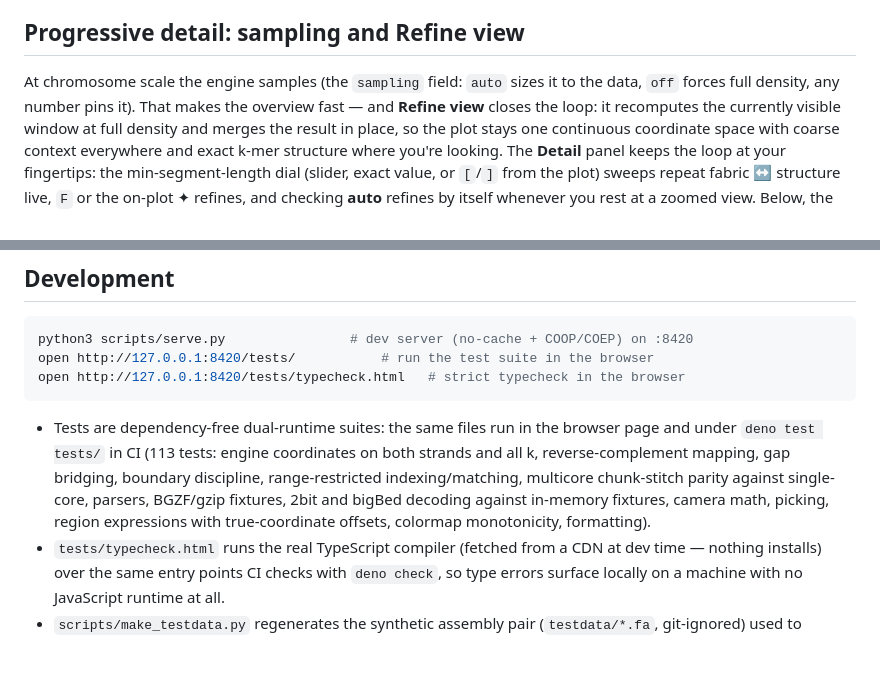
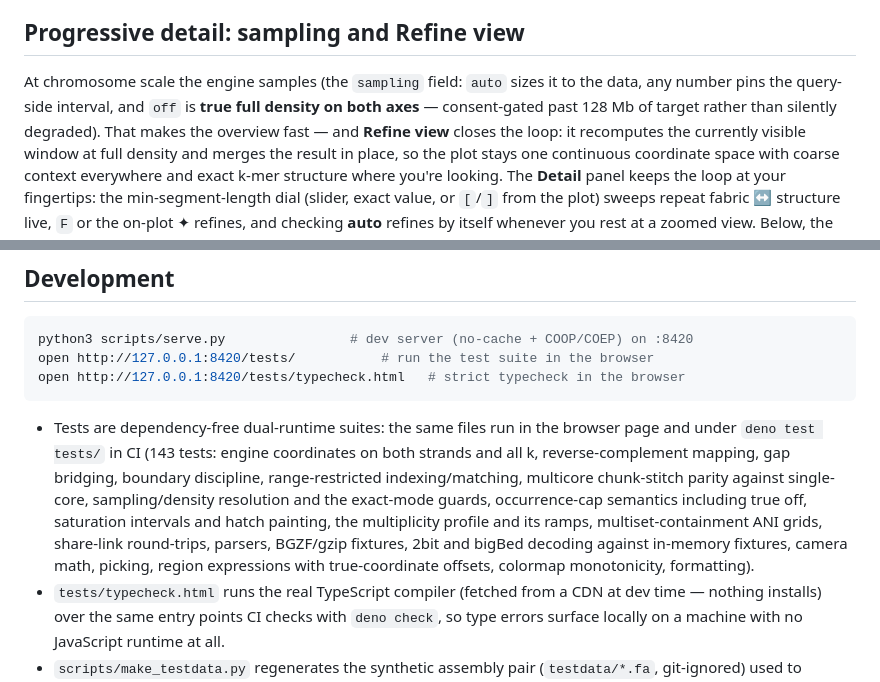
Before and after one commit to jlanej/dotdot, a Markdown page: README.md, 2 parts joined by grey strips. GitHub-like rendering; blank space fills up the shorter version.

````diff
--- a/README.md
+++ b/README.md
@@ -247,8 +318,10 @@ heterozygous 4.9 kb deletion at chr17:10.895 Mb) and **Full chr17**
 ## Progressive detail: sampling and Refine view
 
 At chromosome scale the engine samples (the `sampling` field: `auto` sizes it
-to the data, `off` forces full density, any number pins it). That makes the
-overview fast — and **Refine view** closes the loop: it recomputes the
+to the data, any number pins the query-side interval, and `off` is **true
+full density on both axes** — consent-gated past 128 Mb of target rather
+than silently degraded). That makes the overview fast — and **Refine view**
+closes the loop: it recomputes the
 currently visible window at full density and merges the result in place, so
 the plot stays one continuous coordinate space with coarse context everywhere
 and exact k-mer structure where you're looking. The **Detail** panel keeps
@@ -348,13 +428,16 @@ open http://127.0.0.1:8420/tests/typecheck.html   # strict typecheck in the brow
 ```
 
 - Tests are dependency-free dual-runtime suites: the same files run in the
-  browser page and under `deno test tests/` in CI (113 tests: engine
+  browser page and under `deno test tests/` in CI (143 tests: engine
   coordinates on both strands and all k, reverse-complement mapping, gap
   bridging, boundary discipline, range-restricted indexing/matching,
-  multicore chunk-stitch parity against single-core, parsers, BGZF/gzip
-  fixtures, 2bit and bigBed decoding against in-memory fixtures, camera
-  math, picking, region expressions with true-coordinate offsets, colormap
-  monotonicity, formatting).
+  multicore chunk-stitch parity against single-core, sampling/density
+  resolution and the exact-mode guards, occurrence-cap semantics including
+  true off, saturation intervals and hatch painting, the multiplicity
+  profile and its ramps, multiset-containment ANI grids, share-link
+  round-trips, parsers, BGZF/gzip fixtures, 2bit and bigBed decoding against
+  in-memory fixtures, camera math, picking, region expressions with
+  true-coordinate offsets, colormap monotonicity, formatting).
 - `tests/typecheck.html` runs the real TypeScript compiler (fetched from a
   CDN at dev time — nothing installs) over the same entry points CI checks
   with `deno check`, so type errors surface locally on a machine with no
````
Also changed, not shown: other parts of README.md (+89 -11 lines), docs/ani_chr8_cen.png (added), docs/multiplicity_chr22.png (added), 5 other files.
